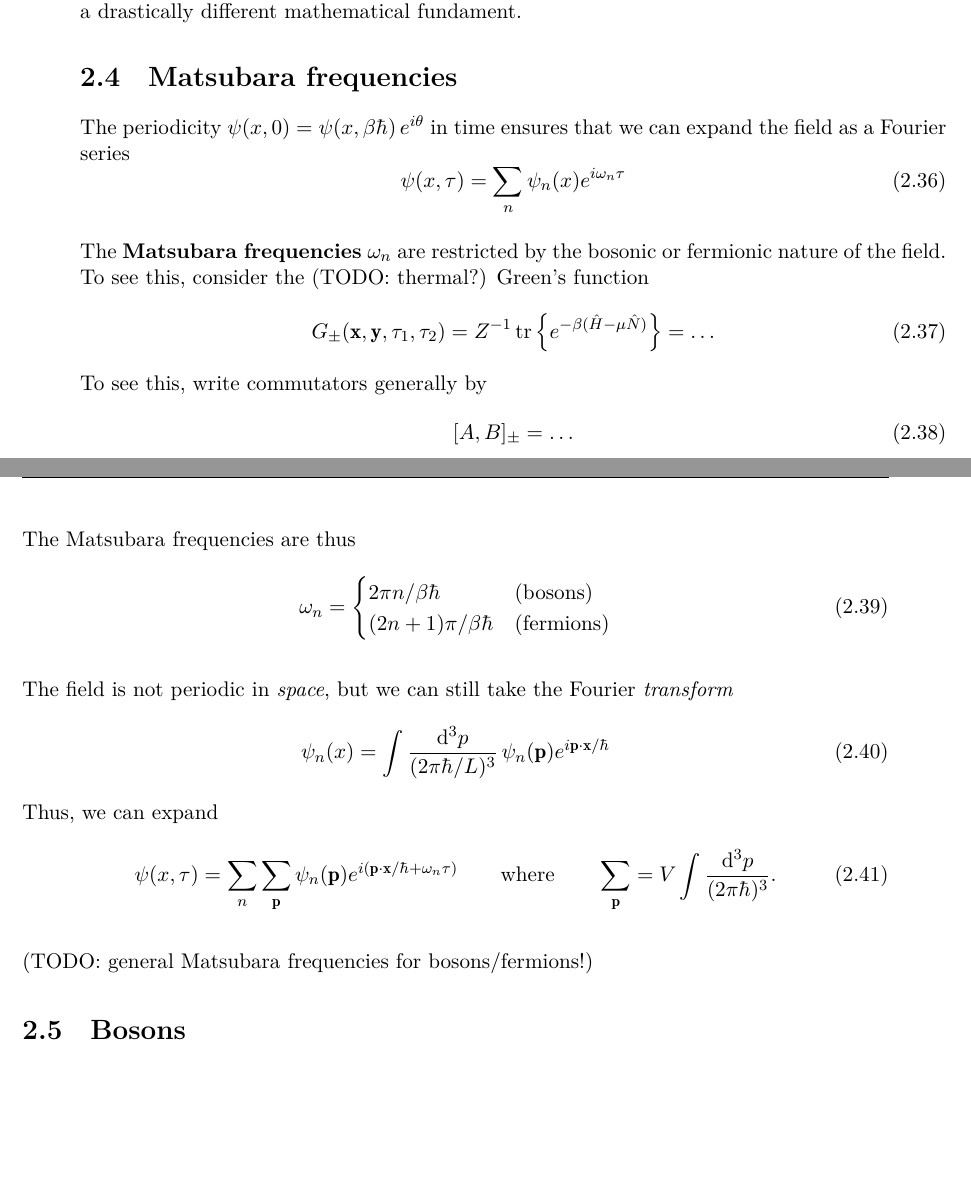
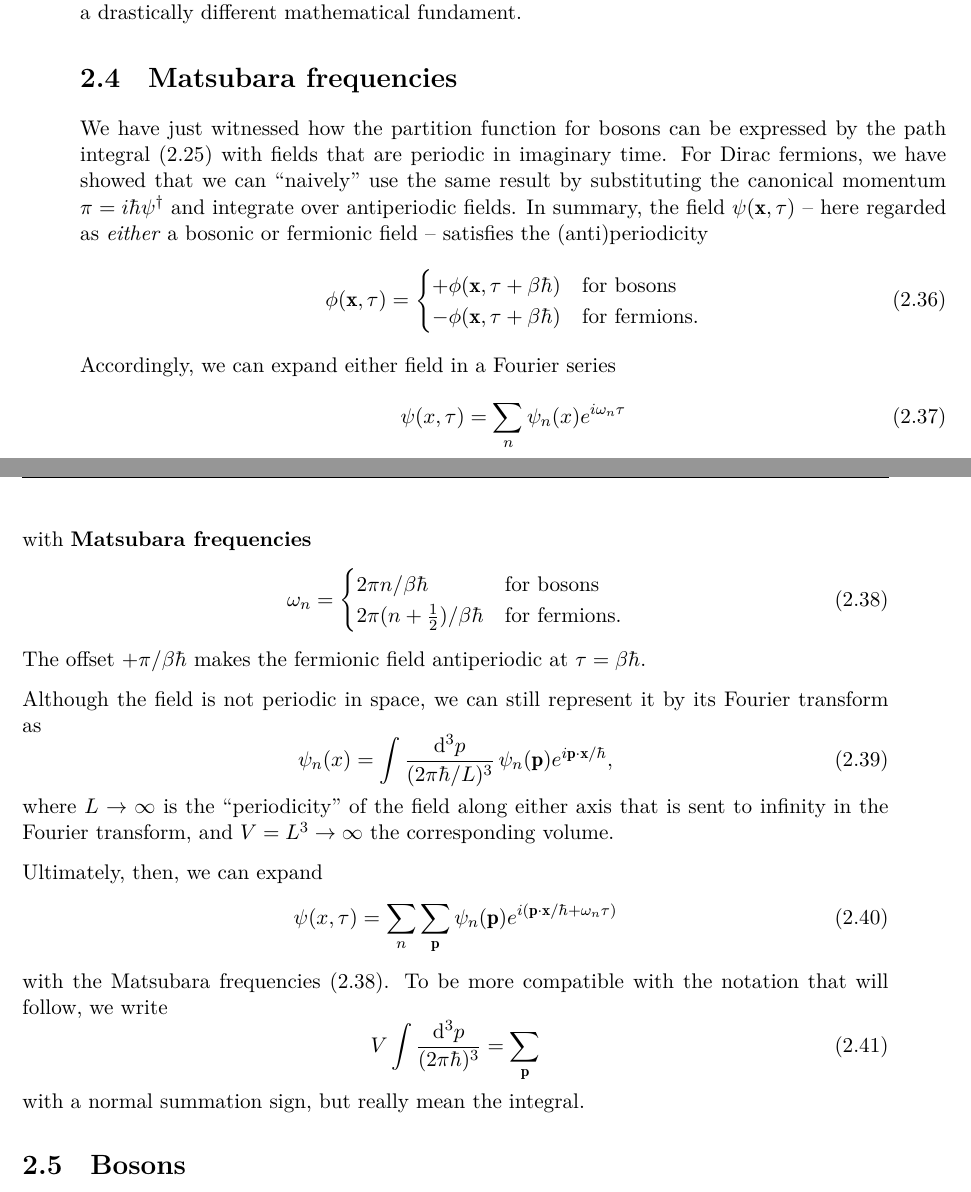
Before and after one commit to hersle/master-thesis, a LaTeX thesis (report/project.tex, which reads report/chapter2/chapter2.tex): two parts of pages 22 and 23 of 42, joined at a grey line, cut so that both start at the same text, the shorter picture padded with empty space. Compiled offline with XeLaTeX; TikZ figures are drawn from their code, not taken from saved files.

Commit message:
Wrote general Matsubara frequency section for bosons and fermions

```diff
--- a/report/chapter2/chapter2.tex
+++ b/report/chapter2/chapter2.tex
@@ -374,40 +374,45 @@ The partition function is therefore
 
 \section{Matsubara frequencies}
 
-The periodicity $\psi(x, 0) = \psi(x, \beta \hbar) \, e^{i \theta}$ in time ensures that we can expand the field as a Fourier series
+We have just witnessed how the partition function for bosons can be expressed by the path integral \eqref{eq:tft:partition_function} with fields that are periodic in imaginary time.
+For Dirac fermions, we have showed that we can ``naively'' use the same result by substituting the canonical momentum $\pi = i \hbar \psi^\dagger$ and integrate over antiperiodic fields.
+In summary, the field $\psi(\vec{x}, \tau)$ -- here regarded as \emph{either} a bosonic or fermionic field -- satisfies the (anti)periodicity
+\begin{equation}
+	\phi(\vec{x}, \tau) = \begin{cases}
+						      + \phi(\vec{x}, \tau + \beta \hbar) & \text{for bosons} \\
+						      - \phi(\vec{x}, \tau + \beta \hbar) & \text{for fermions} .
+	                      \end{cases}
+\end{equation}
+Accordingly, we can expand either field in a Fourier series
 \begin{equation}
 	\psi(x, \tau) = \sum_n \psi_n(x) e^{i \omega_n \tau}
 \end{equation}
-
-The \textbf{Matsubara frequencies} $\omega_n$ are restricted by the bosonic or fermionic nature of the field.
-To see this, consider the (TODO: thermal?) Green's function
-\begin{equation}
-	G_\pm (\vec{x}, \vec{y}, \tau_1, \tau_2) = Z^{-1} \, \trace{\left\{ e^{-\beta (\hat{H} - \mu \hat{N})} \right\}} = \ldots
-\end{equation}
-To see this, write commutators generally by
-\begin{equation}
-	\comm{A}{B}_\pm = \ldots
-\end{equation}
-The Matsubara frequencies are thus
+with \textbf{Matsubara frequencies}
 \begin{equation}
 	\omega_n = \begin{cases}
-			       2 \pi n / \beta \hbar    & \text{(bosons)} \\
-				   (2n+1) \pi / \beta \hbar & \text{(fermions)} \\
+			       2 \pi n / \beta \hbar    & \text{for bosons} \\
+				   2 \pi (n+\frac12) / \beta \hbar & \text{for fermions} .
 	           \end{cases}
+\label{eq:tft:matsubara_frequencies}
 \end{equation}
+The offset $+\pi / \beta \hbar$ makes the fermionic field antiperiodic at $\tau = \beta \hbar$.
 
-The field is not periodic in \emph{space}, but we can still take the Fourier \emph{transform}
+Although the field is not periodic in space, we can still represent it by its Fourier transform as
 \begin{equation}
-	\psi_n(x) = \int \frac{\dif^3 p}{(2 \pi \hbar / L)^3} \, \psi_n(\vec{p}) e^{i \vec{p} \cdot \vec{x} / \hbar}
+	\psi_n(x) = \int \frac{\dif^3 p}{(2 \pi \hbar / L)^3} \, \psi_n(\vec{p}) e^{i \vec{p} \cdot \vec{x} / \hbar},
 \end{equation}
-Thus, we can expand
+where $L \rightarrow \infty$ is the ``periodicity'' of the field along either axis that is sent to infinity in the Fourier transform, and $V = L^3 \rightarrow \infty$ the corresponding volume.
+
+Ultimately, then, we can expand
 \begin{equation}
 	\psi(x, \tau) = \sum_n \sum_\vec{p} \psi_n(\vec{p}) e^{i (\vec{p} \cdot \vec{x} / \hbar + \omega_n \tau)}
-	\qquad \text{where} \qquad
-	\sum_\vec{p} = V \int \frac{\dif^3 p}{(2 \pi \hbar)^3} .
 \end{equation}
-
-(TODO: general Matsubara frequencies for bosons/fermions!)
+with the Matsubara frequencies \eqref{eq:tft:matsubara_frequencies}.
+To be more compatible with the notation that will follow, we write
+\begin{equation}
+	V \int \frac{\dif^3 p}{(2 \pi \hbar)^3} = \sum_\vec{p}
+\end{equation}
+with a normal summation sign, but really mean the integral.
 
 \section{Bosons}
 
```
